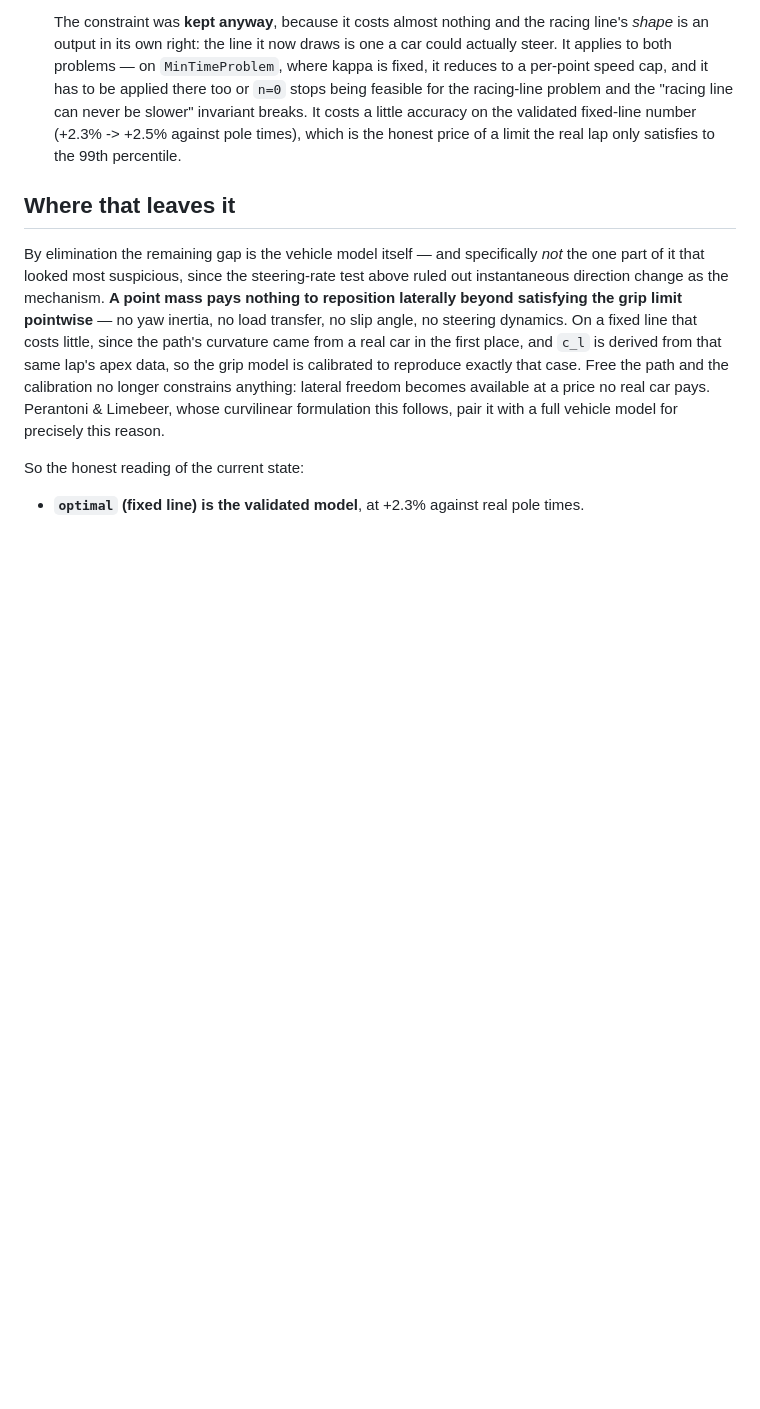
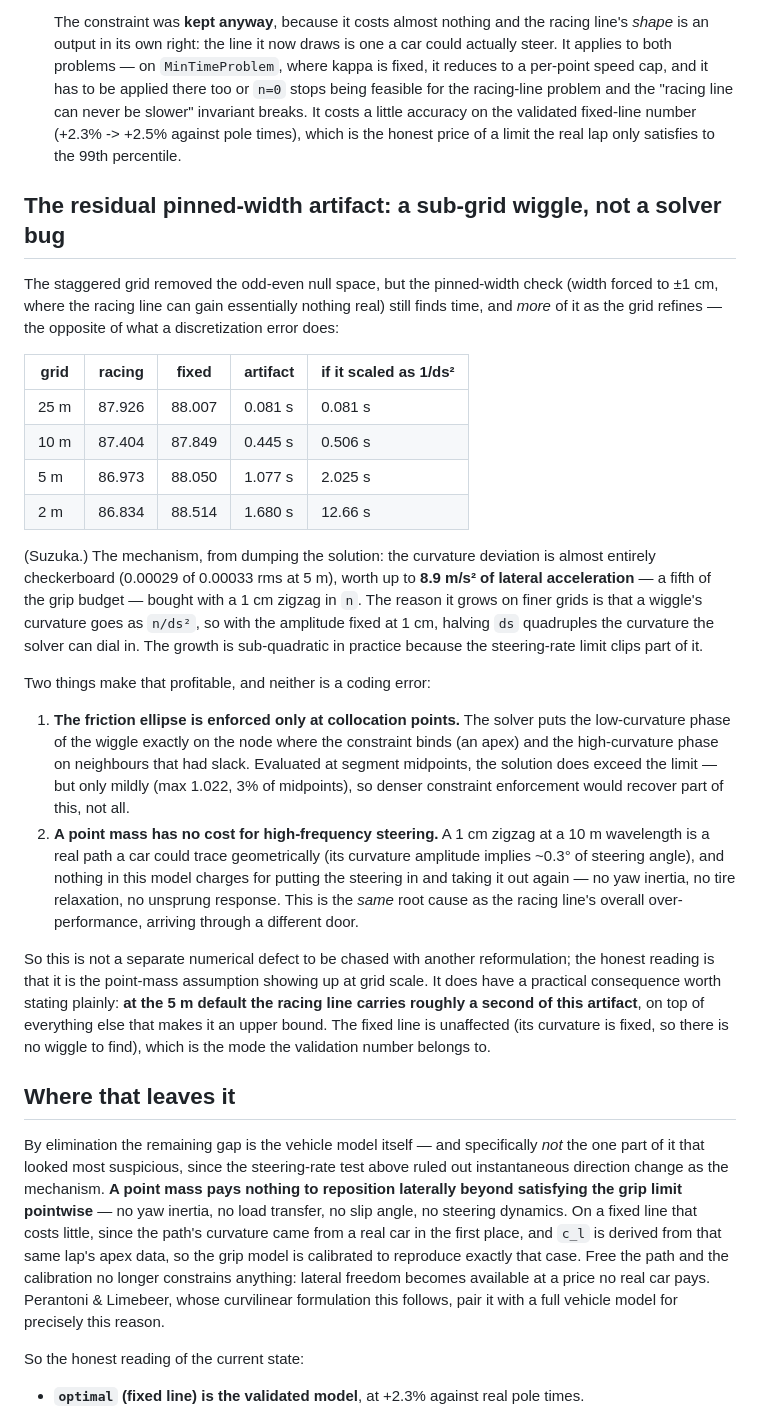
Before and after one commit to alicjakr/f1-lap-sim, a Markdown page: results/DISCUSSION.md, the part around the change. Rendered like a GitHub page; blank space fills up the shorter version.

Commit message:
docs: diagnose the residual pinned-width artifact as the point-mass gap

```diff
--- a/results/DISCUSSION.md
+++ b/results/DISCUSSION.md
@@ -598,6 +598,47 @@ Each was tested rather than argued, and each is recorded here mostly so it isn't
   times), which is the honest price of a limit the real lap only satisfies to the 99th
   percentile.
 
+## The residual pinned-width artifact: a sub-grid wiggle, not a solver bug
+
+The staggered grid removed the odd-even null space, but the pinned-width check (width forced
+to ±1 cm, where the racing line can gain essentially nothing real) still finds time, and
+*more* of it as the grid refines — the opposite of what a discretization error does:
+
+| grid | racing | fixed | artifact | if it scaled as 1/ds² |
+|---|---|---|---|---|
+| 25 m | 87.926 | 88.007 | 0.081 s | 0.081 s |
+| 10 m | 87.404 | 87.849 | 0.445 s | 0.506 s |
+| 5 m | 86.973 | 88.050 | 1.077 s | 2.025 s |
+| 2 m | 86.834 | 88.514 | 1.680 s | 12.66 s |
+
+(Suzuka.) The mechanism, from dumping the solution: the curvature deviation is almost
+entirely checkerboard (0.00029 of 0.00033 rms at 5 m), worth up to **8.9 m/s² of lateral
+acceleration** — a fifth of the grip budget — bought with a 1 cm zigzag in `n`. The reason
+it grows on finer grids is that a wiggle's curvature goes as `n/ds²`, so with the amplitude
+fixed at 1 cm, halving `ds` quadruples the curvature the solver can dial in. The growth is
+sub-quadratic in practice because the steering-rate limit clips part of it.
+
+Two things make that profitable, and neither is a coding error:
+
+1. **The friction ellipse is enforced only at collocation points.** The solver puts the
+   low-curvature phase of the wiggle exactly on the node where the constraint binds (an
+   apex) and the high-curvature phase on neighbours that had slack. Evaluated at segment
+   midpoints, the solution does exceed the limit — but only mildly (max 1.022, 3% of
+   midpoints), so denser constraint enforcement would recover part of this, not all.
+2. **A point mass has no cost for high-frequency steering.** A 1 cm zigzag at a 10 m
+   wavelength is a real path a car could trace geometrically (its curvature amplitude
+   implies ~0.3° of steering angle), and nothing in this model charges for putting the
+   steering in and taking it out again — no yaw inertia, no tire relaxation, no unsprung
+   response. This is the *same* root cause as the racing line's overall over-performance,
+   arriving through a different door.
+
+So this is not a separate numerical defect to be chased with another reformulation; the
+honest reading is that it is the point-mass assumption showing up at grid scale. It does
+have a practical consequence worth stating plainly: **at the 5 m default the racing line
+carries roughly a second of this artifact**, on top of everything else that makes it an
+upper bound. The fixed line is unaffected (its curvature is fixed, so there is no wiggle to
+find), which is the mode the validation number belongs to.
+
 ## Where that leaves it
 
 By elimination the remaining gap is the vehicle model itself — and specifically *not* the
```
